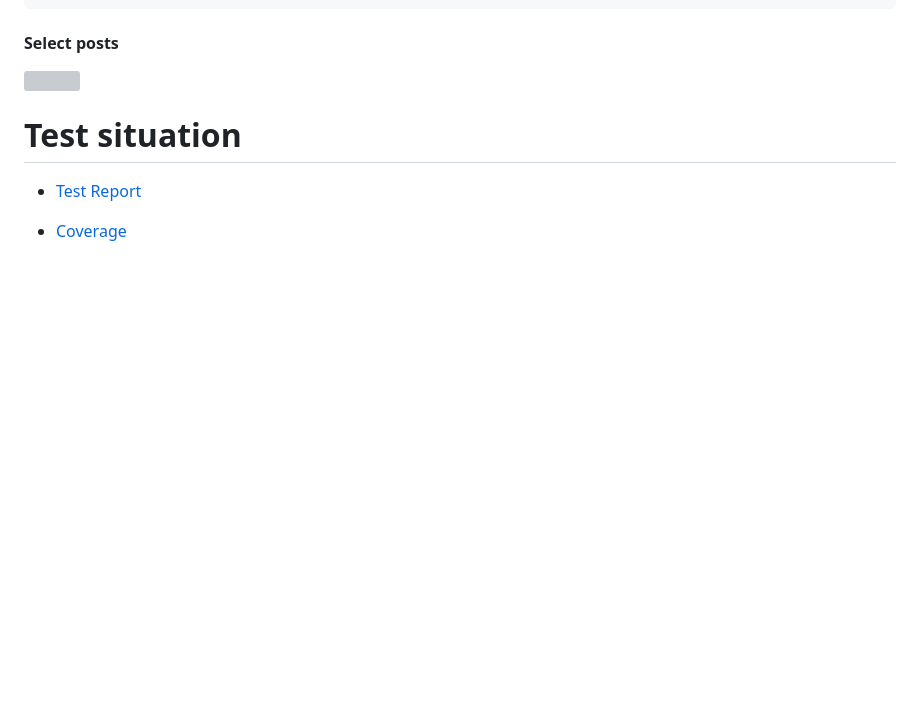
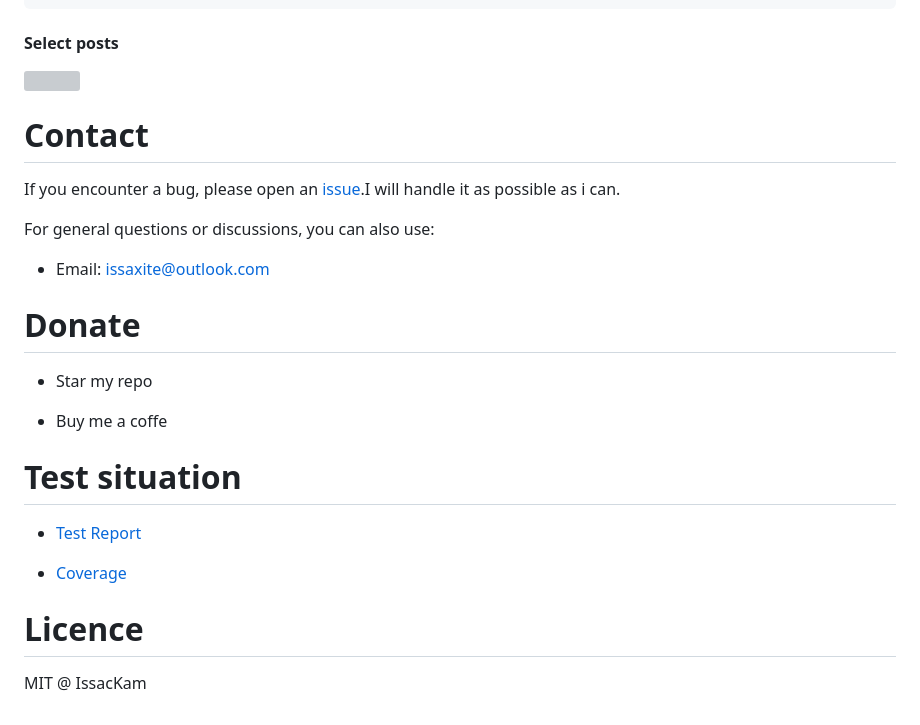
Before and after one commit to isaaxite/deploy-posts-to-github-issue, a Markdown page: README.md, the part around the change printed below. GitHub-like rendering; blank space fills up the shorter version; grey boxes are pictures that could not be loaded.

```diff
--- a/README.md
+++ b/README.md
@@ -124,9 +140,26 @@ isubo publish
 ![]()
 
 
+# Contact
+
+If you encounter a bug, please open an [issue]().I will handle it as possible as i can.
+
+For general questions or discussions, you can also use:
+
+- Email: issaxite@outlook.com
+
+# Donate
+
+- Star my repo
+
+- Buy me a coffe
 
 # Test situation
 
 - [Test Report](https://isaaxite.github.io/deploy-posts-to-github-issue/reports/test.html)
 
 - [Coverage](https://isaaxite.github.io/deploy-posts-to-github-issue/reports/coverage/index.html)
+
+# Licence
+
+MIT @ IssacKam
```
Also changed, not shown: other parts of README.md (+21 -5 lines).
